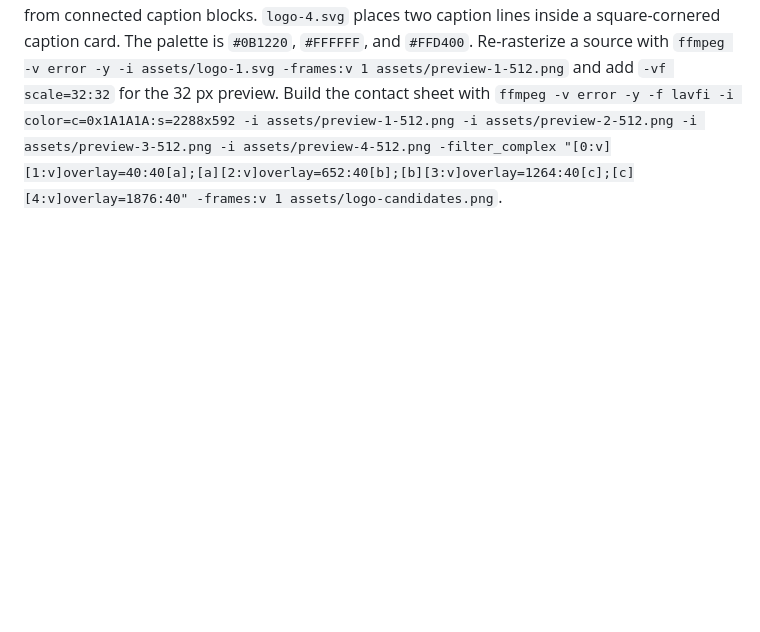
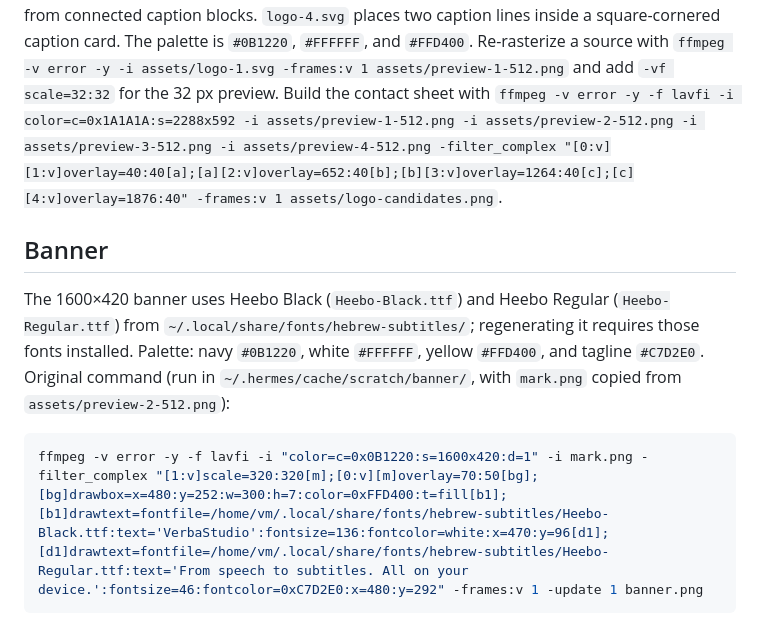
Before and after one commit to Omer-Dahan/VerbaStudio, a Markdown page: assets/README.md, the part around the change. Drawn GitHub-style; blank space fills up the shorter version.

````diff
--- a/assets/README.md
+++ b/assets/README.md
@@ -6,3 +6,11 @@
 The palette is `#0B1220`, `#FFFFFF`, and `#FFD400`.
 Re-rasterize a source with `ffmpeg -v error -y -i assets/logo-1.svg -frames:v 1 assets/preview-1-512.png` and add `-vf scale=32:32` for the 32 px preview.
 Build the contact sheet with `ffmpeg -v error -y -f lavfi -i color=c=0x1A1A1A:s=2288x592 -i assets/preview-1-512.png -i assets/preview-2-512.png -i assets/preview-3-512.png -i assets/preview-4-512.png -filter_complex "[0:v][1:v]overlay=40:40[a];[a][2:v]overlay=652:40[b];[b][3:v]overlay=1264:40[c];[c][4:v]overlay=1876:40" -frames:v 1 assets/logo-candidates.png`.
+
+## Banner
+The 1600×420 banner uses Heebo Black (`Heebo-Black.ttf`) and Heebo Regular (`Heebo-Regular.ttf`) from `~/.local/share/fonts/hebrew-subtitles/`; regenerating it requires those fonts installed.
+Palette: navy `#0B1220`, white `#FFFFFF`, yellow `#FFD400`, and tagline `#C7D2E0`.
+Original command (run in `~/.hermes/cache/scratch/banner/`, with `mark.png` copied from `assets/preview-2-512.png`):
+```sh
+ffmpeg -v error -y -f lavfi -i "color=c=0x0B1220:s=1600x420:d=1" -i mark.png -filter_complex "[1:v]scale=320:320[m];[0:v][m]overlay=70:50[bg];[bg]drawbox=x=480:y=252:w=300:h=7:color=0xFFD400:t=fill[b1];[b1]drawtext=fontfile=/home/vm/.local/share/fonts/hebrew-subtitles/Heebo-Black.ttf:text='VerbaStudio':fontsize=136:fontcolor=white:x=470:y=96[d1];[d1]drawtext=fontfile=/home/vm/.local/share/fonts/hebrew-subtitles/Heebo-Regular.ttf:text='From speech to subtitles. All on your device.':fontsize=46:fontcolor=0xC7D2E0:x=480:y=292" -frames:v 1 -update 1 banner.png
+```
````
Also changed, not shown: README.md (+1 -1 lines), assets/banner.png (added).
